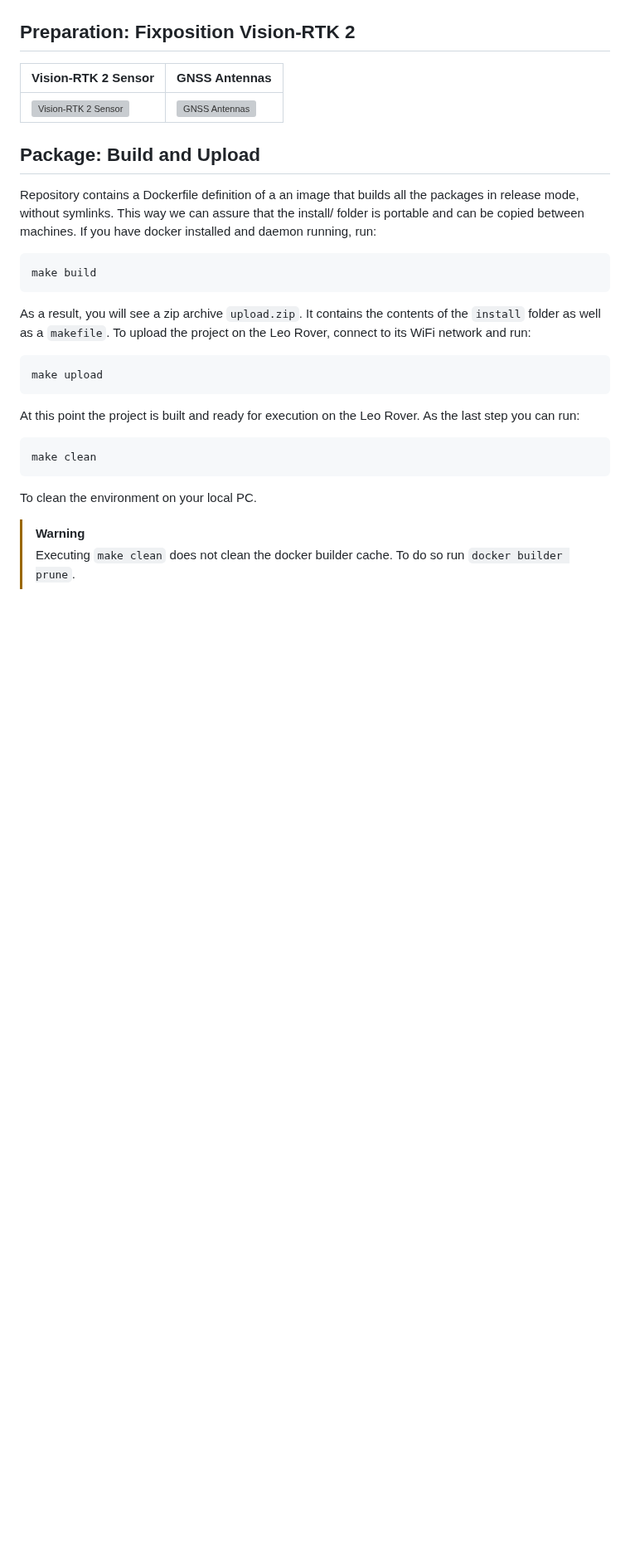
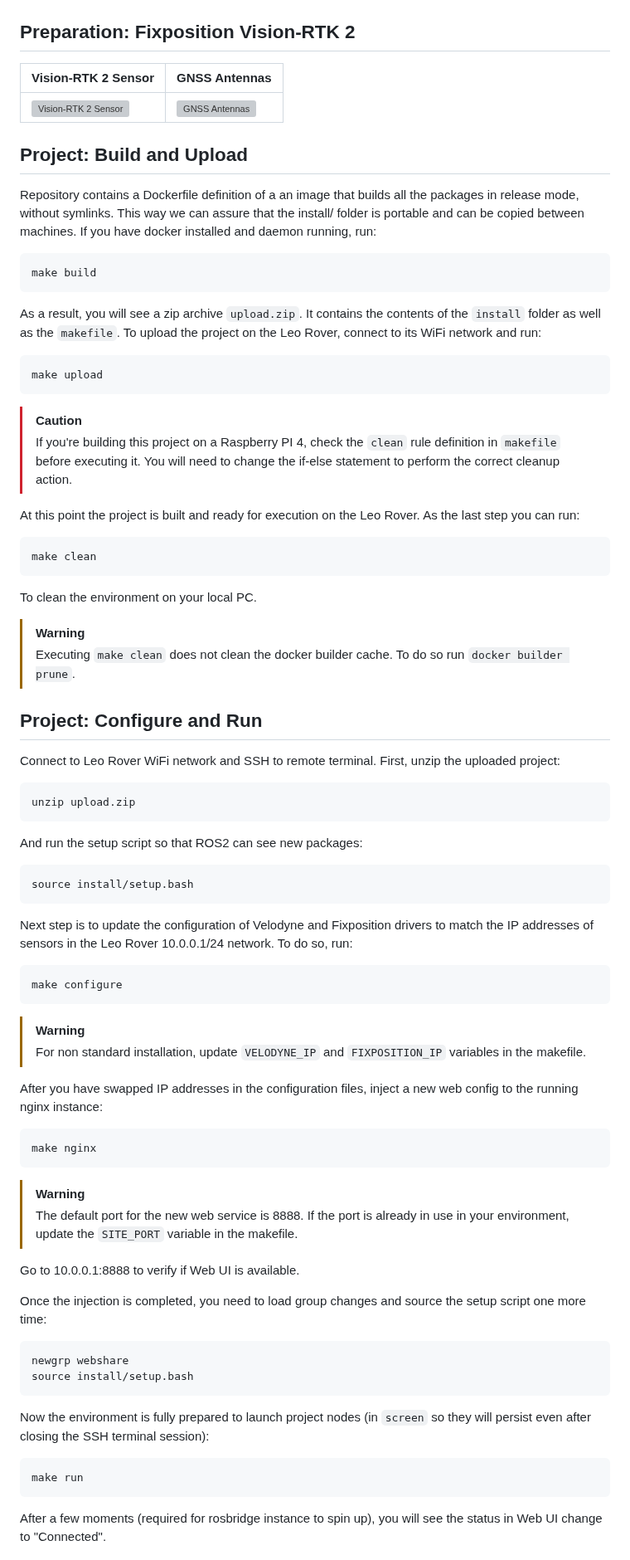
Before and after one commit to s3gf4u17/ros2_lidar_georeference, a Markdown page: README.md, the part around one of its changes. Shown at 83% size. GitHub-like rendering; blank space fills up the shorter version; grey boxes are pictures that could not be loaded.

Commit message:
update configure, run, shutdown and cleanup

````diff
--- a/README.md
+++ b/README.md
@@ -22,7 +22,7 @@ On user request, the package records [Velodyne](https://github.com/ros-drivers/v
 |----------|----------|
 | ![Vision-RTK 2 Sensor](image/IMG_1821-min.jpg) | ![GNSS Antennas](image/IMG_1822-min.jpg) |
 
-## Package: Build and Upload
+## Project: Build and Upload
 
 Repository contains a Dockerfile definition of a an image that builds all the packages in release mode, without symlinks. This way we can assure that the install/ folder is portable and can be copied between machines. If you have docker installed and daemon running, run:
 
@@ -30,11 +30,14 @@ Repository contains a Dockerfile definition of a an image that builds all the pa
 make build
 ```
 
-As a result, you will see a zip archive `upload.zip`. It contains the contents of the `install` folder as well as a `makefile`. To upload the project on the Leo Rover, connect to its WiFi network and run:
+As a result, you will see a zip archive `upload.zip`. It contains the contents of the `install` folder as well as the `makefile`. To upload the project on the Leo Rover, connect to its WiFi network and run:
 
 ```bash
 make upload
 ```
+
+> [!CAUTION]
+> If you're building this project on a Raspberry PI 4, check the `clean` rule definition in `makefile` before executing it. You will need to change the if-else statement to perform the correct cleanup action.
 
 At this point the project is built and ready for execution on the Leo Rover. As the last step you can run:
 
@@ -47,5 +50,52 @@ To clean the environment on your local PC.
 > [!WARNING]
 > Executing `make clean` does not clean the docker builder cache. To do so run `docker builder prune`.
 
+## Project: Configure and Run
 
+Connect to Leo Rover WiFi network and SSH to remote terminal. First, unzip the uploaded project:
 
+```bash
+unzip upload.zip
+```
+
+And run the setup script so that ROS2 can see new packages:
+
+```bash
+source install/setup.bash
+```
+
+Next step is to update the configuration of Velodyne and Fixposition drivers to match the IP addresses of sensors in the Leo Rover 10.0.0.1/24 network. To do so, run:
+
+```bash
+make configure
+```
+
+> [!WARNING]
+> For non standard installation, update `VELODYNE_IP` and `FIXPOSITION_IP` variables in the makefile.
+
+After you have swapped IP addresses in the configuration files, inject a new web config to the running nginx instance:
+
+```bash
+make nginx
+```
+
+> [!WARNING]
+> The default port for the new web service is 8888. If the port is already in use in your environment, update the `SITE_PORT` variable in the makefile.
+
+Go to 10.0.0.1:8888 to verify if Web UI is available.
+
+Once the injection is completed, you need to load group changes and source the setup script one more time:
+
+```bash
+newgrp webshare
+source install/setup.bash
+```
+
+Now the environment is fully prepared to launch project nodes (in `screen` so they will persist even after closing the SSH terminal session):
+
+```bash
+make run
+```
+
+After a few moments (required for rosbridge instance to spin up), you will see the status in Web UI change to "Connected".
+
````
Also changed, not shown: other parts of README.md (+16 -0 lines).
